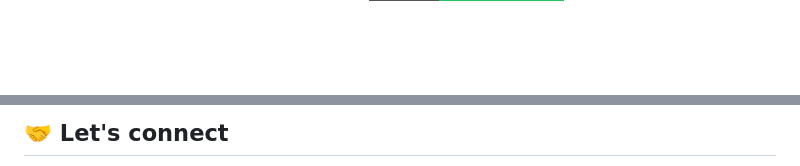
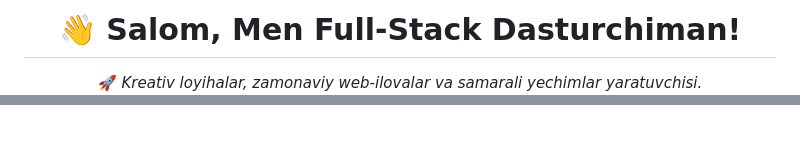
Before and after one commit to askarovbehruz12/askarovbehruz12, a Markdown page: README.md, 2 parts joined by grey strips. Rendered like a GitHub page; badges without logos; blank space fills up the shorter version.

```diff
--- a/README.md
+++ b/README.md
@@ -6,3 +5,4 @@
 
-<br/>
+  <h1>👋 Salom, Men Full-Stack Dasturchiman!</h1>
+  <p>🚀 <i>Kreativ loyihalar, zamonaviy web-ilovalar va samarali yechimlar yaratuvchisi.</i></p>
 
@@ -74,3 +77,3 @@
 
-## 🤝 Let's connect
+</div>
 
```
Also changed, not shown: other parts of README.md (+87 -54 lines).
